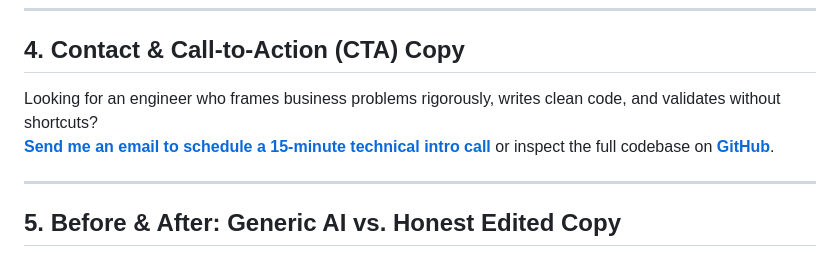
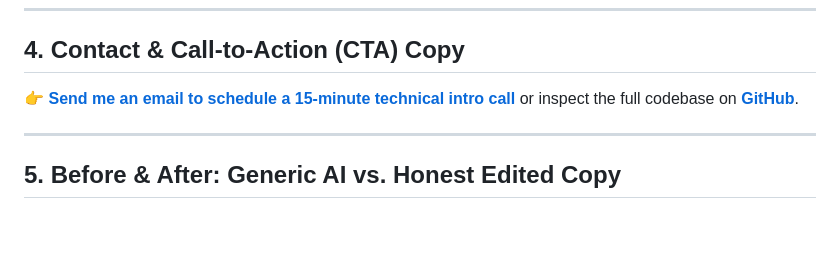
Before and after one commit to Coder-bot1/FlyRank-Internship, a Markdown page: submission/case_studies.md, the part around the change. Drawn GitHub-style; blank space fills up the shorter version.

```diff
--- a/submission/case_studies.md
+++ b/submission/case_studies.md
@@ -32,8 +32,7 @@ Applied Machine Learning engineer specializing in Search Intelligence and decisi
 ---
 
 ## 4. Contact & Call-to-Action (CTA) Copy
-Looking for an engineer who frames business problems rigorously, writes clean code, and validates without shortcuts?
-**[Send me an email to schedule a 15-minute technical intro call](smuqashif@gmail.com)** or inspect the full codebase on **[GitHub](https://github.com/Coder-bot1/FlyRank-Internship)**.
+👉 **[Send me an email to schedule a 15-minute technical intro call](mailto:smuqashif@gmail.com)** or inspect the full codebase on **[GitHub](https://github.com/Coder-bot1/FlyRank-Internship)**.
 
 ---
 
```
